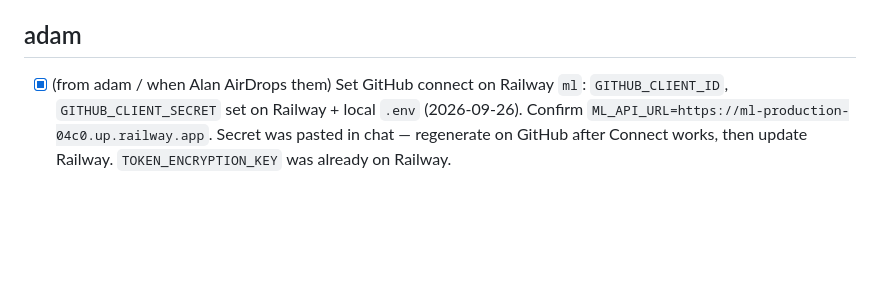
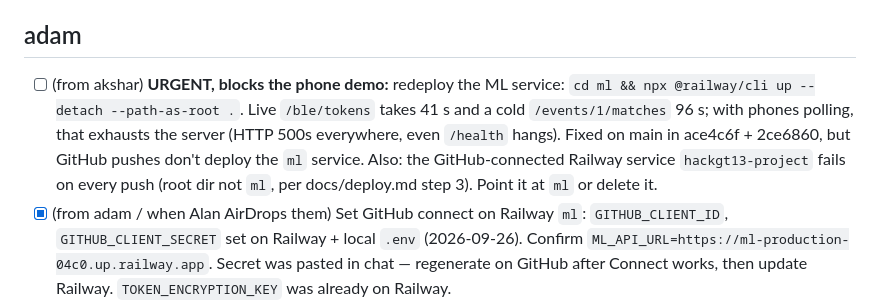
Before and after one commit to adamissac/hackgt13-project, a Markdown page: REQUESTS.md, the part around the change. Drawn GitHub-style; blank space fills up the shorter version.

```diff
--- a/REQUESTS.md
+++ b/REQUESTS.md
@@ -6,6 +6,7 @@ Add asks to someone else's section as `- [ ] (from <you>) <ask>`. Keep each item
 These are notes between equals, not approval requests: nobody (Adam included) signs off on anyone's work.
 
 ## adam
+- [ ] (from akshar) **URGENT, blocks the phone demo:** redeploy the ML service: `cd ml && npx @railway/cli up --detach --path-as-root .`. Live `/ble/tokens` takes 41 s and a cold `/events/1/matches` 96 s; with phones polling, that exhausts the server (HTTP 500s everywhere, even `/health` hangs). Fixed on main in ace4c6f + 2ce6860, but GitHub pushes don't deploy the `ml` service. Also: the GitHub-connected Railway service `hackgt13-project` fails on every push (root dir not `ml`, per docs/deploy.md step 3). Point it at `ml` or delete it.
 - [x] (from adam / when Alan AirDrops them) Set GitHub connect on Railway `ml`: `GITHUB_CLIENT_ID`, `GITHUB_CLIENT_SECRET` set on Railway + local `.env` (2026-09-26). Confirm `ML_API_URL=https://ml-production-04c0.up.railway.app`. Secret was pasted in chat — regenerate on GitHub after Connect works, then update Railway. `TOKEN_ENCRYPTION_KEY` was already on Railway.
 - [ ] (from arjun) Redeploy the ML service on Railway (`cd ml && npx @railway/cli up --detach --path-as-root .`) so it picks up the event-model fix; then `/dashboard/1` should show 80 people.
 - [ ] (from alan) Rebuild the dev client: `expo-document-picker@~57.0.0` (native) was added for resume upload on the new Profile -> Manage sources screen (`mobile/app/accounts.tsx`). Run `npx expo install --fix` first to confirm the version (the cloud agent couldn't reach Expo's servers).
```
Also changed, not shown: PROGRESS.md (+20 -0 lines).
